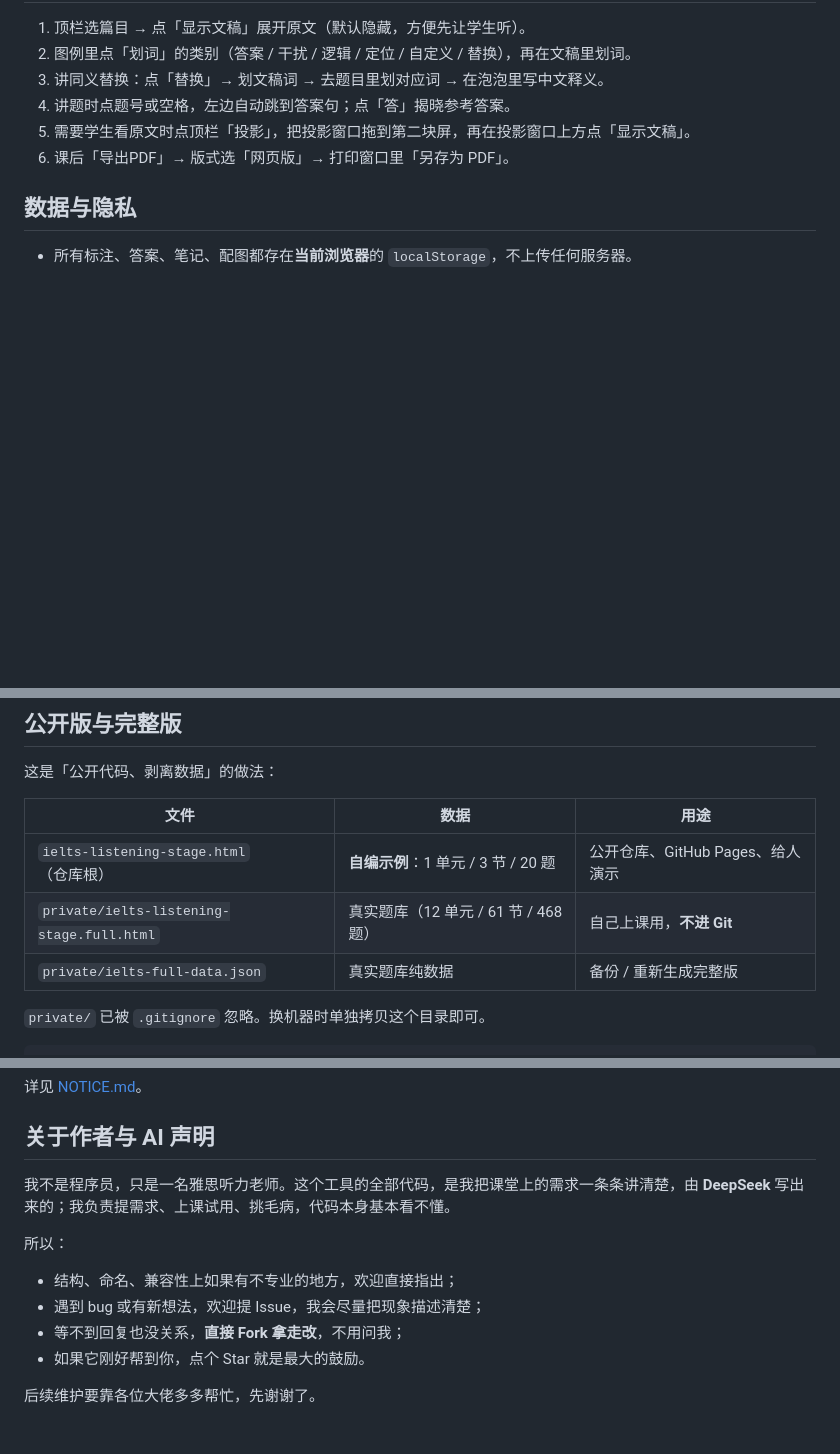
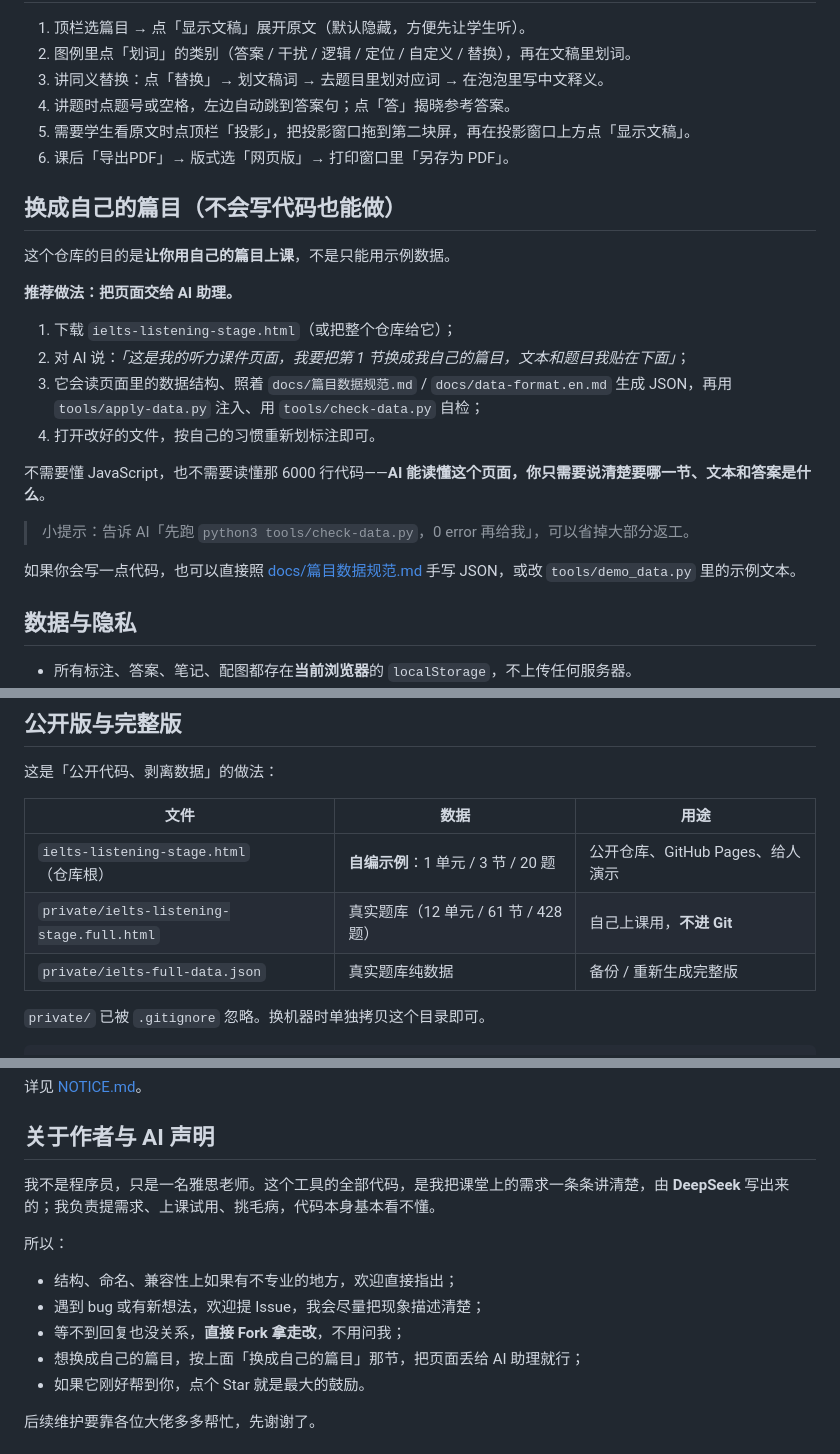
Before and after one commit to OneCanType/ielts-listening-stage, a Markdown page: README.md, 3 parts joined by grey strips. GitHub-like rendering; blank space fills up the shorter version.

```diff
--- a/README.md
+++ b/README.md
@@ -109,6 +109,23 @@ ielts-listening-stage/
 5. 需要学生看原文时点顶栏「投影」，把投影窗口拖到第二块屏，再在投影窗口上方点「显示文稿」。
 6. 课后「导出PDF」→ 版式选「网页版」→ 打印窗口里「另存为 PDF」。
 
+## 换成自己的篇目（不会写代码也能做）
+
+这个仓库的目的是**让你用自己的篇目上课**，不是只能用示例数据。
+
+**推荐做法：把页面交给 AI 助理。**
+
+1. 下载 `ielts-listening-stage.html`（或把整个仓库给它）；
+2. 对 AI 说：*「这是我的听力课件页面，我要把第 1 节换成我自己的篇目，文本和题目我贴在下面」*；
+3. 它会读页面里的数据结构、照着 `docs/篇目数据规范.md` / `docs/data-format.en.md` 生成 JSON，再用 `tools/apply-data.py` 注入、用 `tools/check-data.py` 自检；
+4. 打开改好的文件，按自己的习惯重新划标注即可。
+
+不需要懂 JavaScript，也不需要读懂那 6000 行代码——**AI 能读懂这个页面，你只需要说清楚要哪一节、文本和答案是什么**。
+
+> 小提示：告诉 AI「先跑 `python3 tools/check-data.py`，0 error 再给我」，可以省掉大部分返工。
+
+如果你会写一点代码，也可以直接照 [docs/篇目数据规范.md](docs/篇目数据规范.md) 手写 JSON，或改 `tools/demo_data.py` 里的示例文本。
+
 ## 数据与隐私
 
 - 所有标注、答案、笔记、配图都存在**当前浏览器**的 `localStorage`，不上传任何服务器。
@@ -123,7 +140,7 @@ ielts-listening-stage/
 | 文件 | 数据 | 用途 |
 | --- | --- | --- |
 | `ielts-listening-stage.html`（仓库根） | **自编示例**：1 单元 / 3 节 / 20 题 | 公开仓库、GitHub Pages、给人演示 |
-| `private/ielts-listening-stage.full.html` | 真实题库（12 单元 / 61 节 / 468 题） | 自己上课用，**不进 Git** |
+| `private/ielts-listening-stage.full.html` | 真实题库（12 单元 / 61 节 / 428 题） | 自己上课用，**不进 Git** |
 | `private/ielts-full-data.json` | 真实题库纯数据 | 备份 / 重新生成完整版 |
 
 `private/` 已被 `.gitignore` 忽略。换机器时单独拷贝这个目录即可。
@@ -172,13 +189,14 @@ python3 tools/check-data.py ielts-listening-stage.html
 
 ## 关于作者与 AI 声明
 
-我不是程序员，只是一名雅思听力老师。这个工具的全部代码，是我把课堂上的需求一条条讲清楚，由 **DeepSeek** 写出来的；我负责提需求、上课试用、挑毛病，代码本身基本看不懂。
+我不是程序员，只是一名雅思老师。这个工具的全部代码，是我把课堂上的需求一条条讲清楚，由 **DeepSeek** 写出来的；我负责提需求、上课试用、挑毛病，代码本身基本看不懂。
 
 所以：
 
 - 结构、命名、兼容性上如果有不专业的地方，欢迎直接指出；
 - 遇到 bug 或有新想法，欢迎提 Issue，我会尽量把现象描述清楚；
 - 等不到回复也没关系，**直接 Fork 拿走改**，不用问我；
+- 想换成自己的篇目，按上面「换成自己的篇目」那节，把页面丢给 AI 助理就行；
 - 如果它刚好帮到你，点个 Star 就是最大的鼓励。
 
 后续维护要靠各位大佬多多帮忙，先谢谢了。
```
Also changed, not shown: README.en.md (+21 -4 lines).
